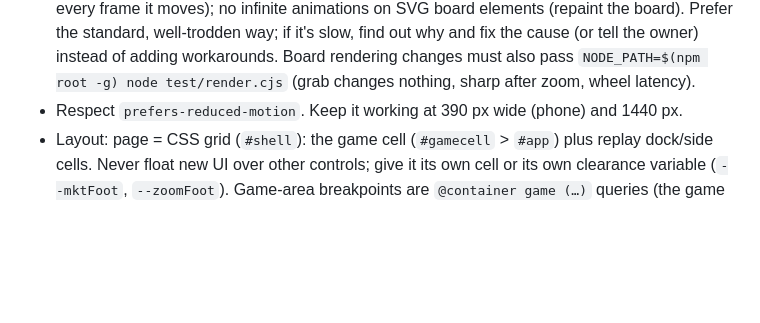
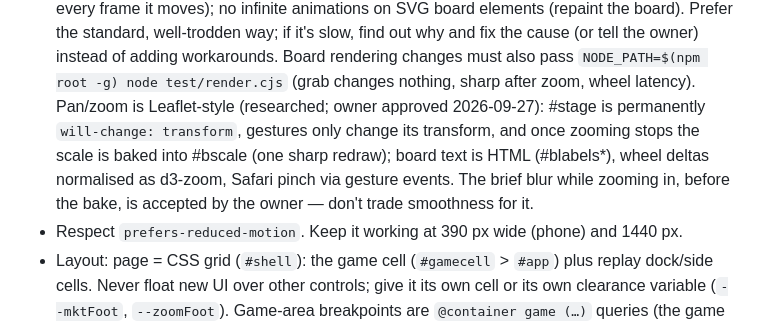
Before and after one commit to ShlomoAlon/el-dorado, a Markdown page: CLAUDE.md, the part around the change. Rendered like a GitHub page; blank space fills up the shorter version.

Commit message:
Notes: pan/zoom architecture and the owner's OK on brief blur during zoom
Co-Authored-By: Claude Opus 5.5 <noreply@anthropic.com>
Claude-Session: https://claude.ai/code/session_01LtZ3E7ekakxdE4ZCHCuwCx

```diff
--- a/CLAUDE.md
+++ b/CLAUDE.md
@@ -51,6 +51,10 @@ architecture, protocols, known gaps, and how to test. This file is the short ver
   on anything over the board (re-blurred every frame it moves); no infinite animations on SVG board elements (repaint the board).
   Prefer the standard, well-trodden way; if it's slow, find out why and fix the cause (or tell the owner) instead of adding workarounds.
   Board rendering changes must also pass `NODE_PATH=$(npm root -g) node test/render.cjs` (grab changes nothing, sharp after zoom, wheel latency).
+  Pan/zoom is Leaflet-style (researched; owner approved 2026-09-27): #stage is permanently `will-change: transform`,
+  gestures only change its transform, and once zooming stops the scale is baked into #bscale (one sharp redraw);
+  board text is HTML (#blabels*), wheel deltas normalised as d3-zoom, Safari pinch via gesture events.
+  The brief blur while zooming in, before the bake, is accepted by the owner — don't trade smoothness for it.
 - Respect `prefers-reduced-motion`. Keep it working at 390 px wide (phone) and 1440 px.
 - Layout: page = CSS grid (`#shell`): the game cell (`#gamecell` > `#app`) plus replay dock/side cells. Never float new UI over
   other controls; give it its own cell or its own clearance variable (`--mktFoot`, `--zoomFoot`). Game-area breakpoints are
```
